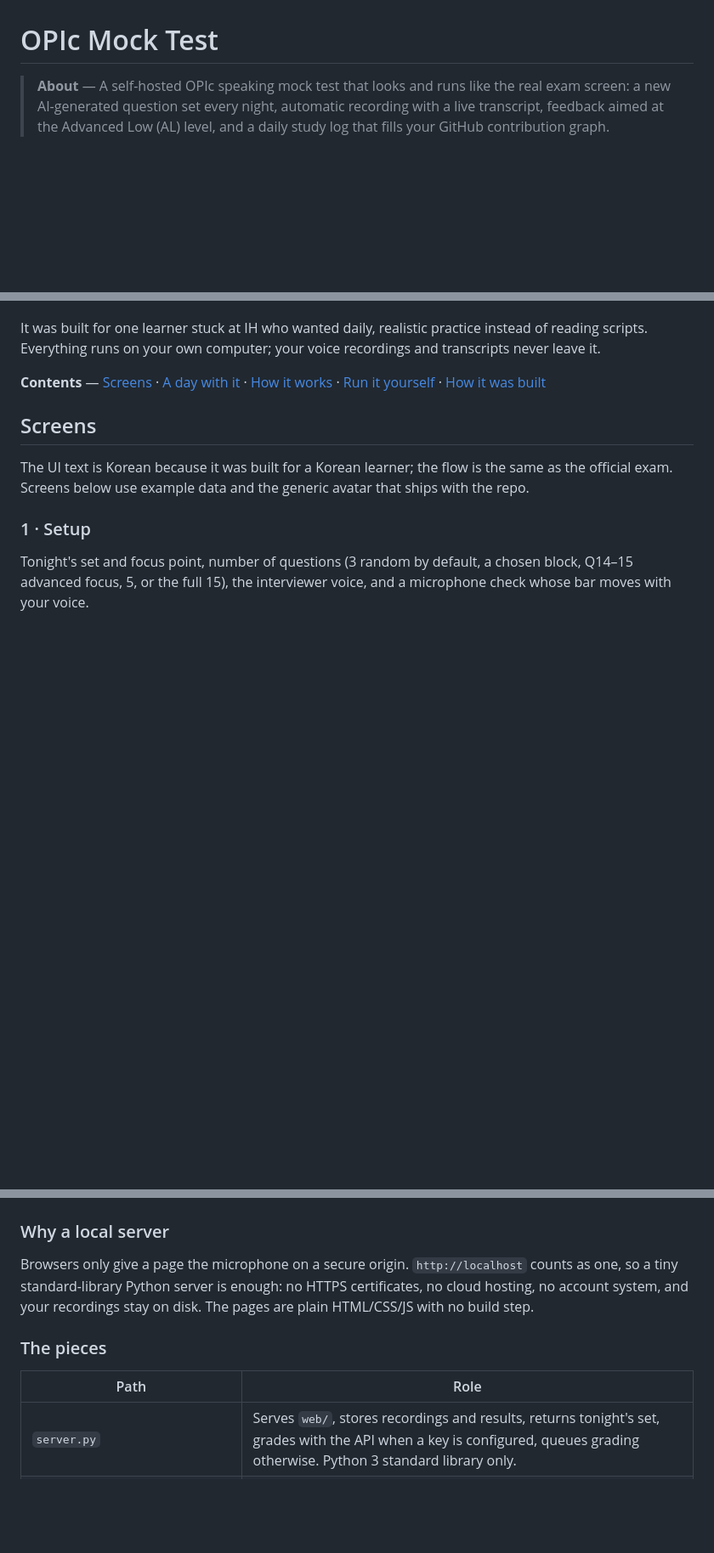
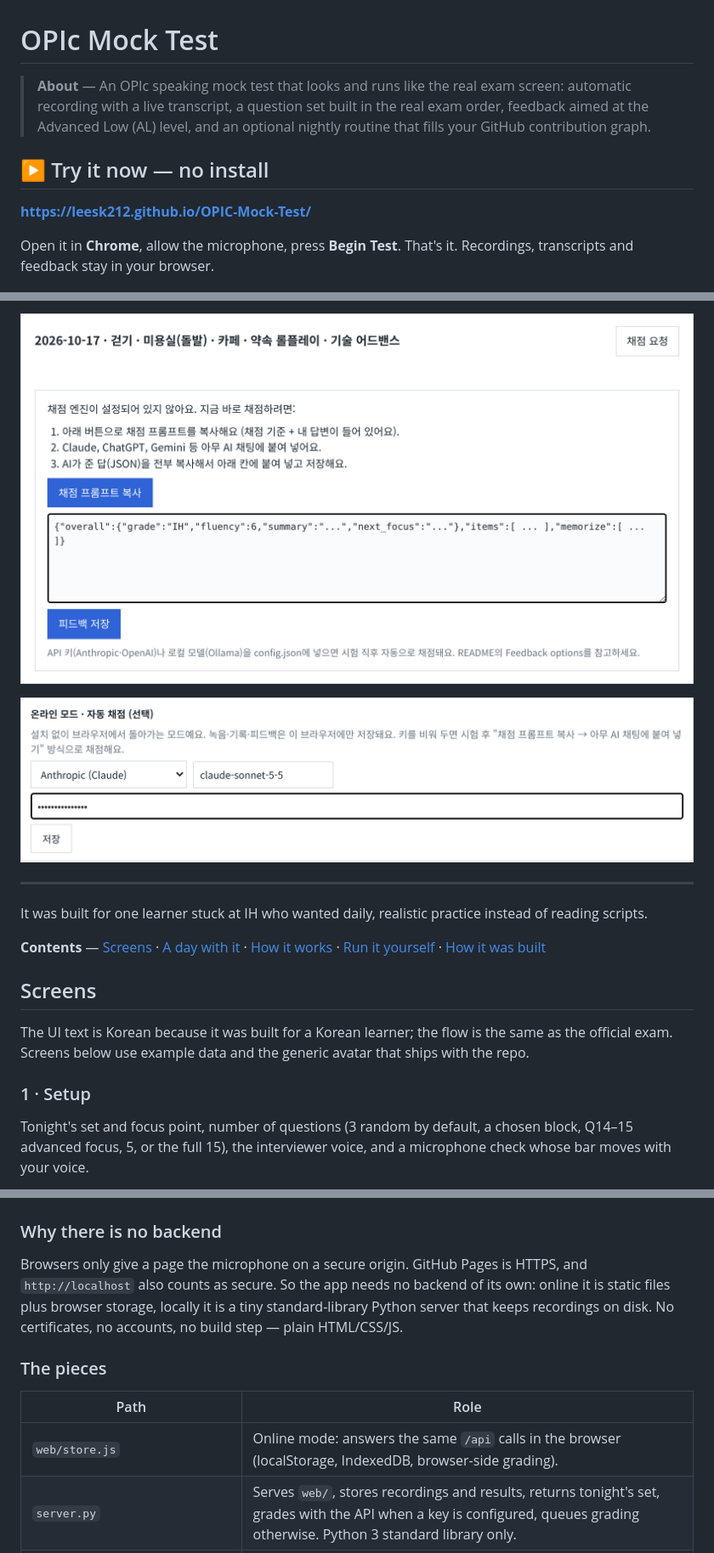
Before and after one commit to leesk212/OPIC-Mock-Test, a Markdown page: README.md, 3 parts joined by grey strips. Shown at 85% size. GitHub-like rendering; pictures changed too: docs/screens/6-copy-paste-grading.png (added), docs/screens/7-online-mode-settings.png (added); blank space fills up the shorter version.

```diff
--- a/README.md
+++ b/README.md
@@ -1,9 +1,16 @@
 # OPIc Mock Test
 
-> **About** — A self-hosted OPIc speaking mock test that looks and runs like the
-> real exam screen: a new AI-generated question set every night, automatic
-> recording with a live transcript, feedback aimed at the Advanced Low (AL)
-> level, and a daily study log that fills your GitHub contribution graph.
+> **About** — An OPIc speaking mock test that looks and runs like the real exam
+> screen: automatic recording with a live transcript, a question set built in the
+> real exam order, feedback aimed at the Advanced Low (AL) level, and an optional
+> nightly routine that fills your GitHub contribution graph.
+
+## ▶ Try it now — no install
+
+**https://leesk212.github.io/OPIC-Mock-Test/**
+
+Open it in **Chrome**, allow the microphone, press **Begin Test**. That's it.
+Recordings, transcripts and feedback stay in your browser.
 
 ![Exam screen while recording](docs/screens/3-exam-recording.png)
 
@@ -15,7 +61,11 @@ and a study log that fills your GitHub contribution graph.
+![Copy-paste grading](docs/screens/6-copy-paste-grading.png)
+
+![Online mode grading settings](docs/screens/7-online-mode-settings.png)
+
+---
 
 It was built for one learner stuck at IH who wanted daily, realistic practice
-instead of reading scripts. Everything runs on your own computer; your voice
-recordings and transcripts never leave it.
+instead of reading scripts.
 
 **Contents** — [Screens](#screens) · [A day with it](#a-day-with-it) · [How it works](#how-it-works) · [Run it yourself](#run-it-yourself) · [How it was built](#how-it-was-built)
 
@@ -104,17 +157,19 @@ the end of the exam (instant mode) and on the history page.
 
 ![Architecture](docs/architecture.png)
 
-### Why a local server
+### Why there is no backend
 
-Browsers only give a page the microphone on a secure origin. `http://localhost`
-counts as one, so a tiny standard-library Python server is enough: no HTTPS
-certificates, no cloud hosting, no account system, and your recordings stay on
-disk. The pages are plain HTML/CSS/JS with no build step.
+Browsers only give a page the microphone on a secure origin. GitHub Pages is
+HTTPS, and `http://localhost` also counts as secure. So the app needs no
+backend of its own: online it is static files plus browser storage, locally it
+is a tiny standard-library Python server that keeps recordings on disk. No
+certificates, no accounts, no build step — plain HTML/CSS/JS.
 
 ### The pieces
 
 | Path | Role |
 |---|---|
+| `web/store.js` | Online mode: answers the same `/api` calls in the browser (localStorage, IndexedDB, browser-side grading). |
 | `server.py` | Serves `web/`, stores recordings and results, returns tonight's set, grades with the API when a key is configured, queues grading otherwise. Python 3 standard library only. |
 | `web/index.html` | Setup page (mode, voice, mic test). |
 | `web/exam.html` + `web/app.js` | The exam screen and its state machine: play → 5 s replay window → record → next, timers, 2-minute notice, difficulty screen, save. |
```
Also changed, not shown: other parts of README.md (+68 -18 lines), 11 other files.
